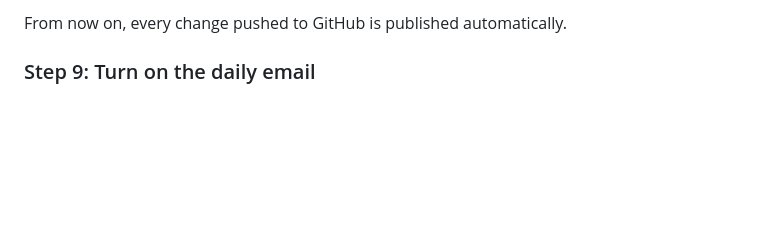
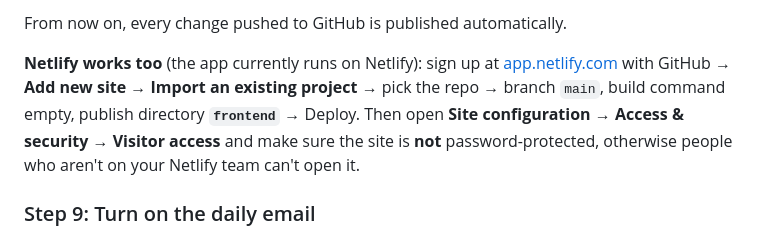
Before and after one commit to siddartmaddi/sunspectra-inventory, a Markdown page: README.md, the part around the change. GitHub-like rendering; blank space fills up the shorter version.

Commit message:
Document Netlify hosting and current deployment
Co-Authored-By: Claude Opus 5.5 (1M context) <noreply@anthropic.com>

```diff
--- a/README.md
+++ b/README.md
@@ -132,6 +132,12 @@ access key: without it the script answers `unauthorized`.
 6. Open it, enter your name and the access key. Done!
 
 From now on, every change pushed to GitHub is published automatically.
+
+**Netlify works too** (the app currently runs on Netlify): sign up at
+[app.netlify.com](https://app.netlify.com) with GitHub → **Add new site → Import an existing project**
+→ pick the repo → branch `main`, build command empty, publish directory **`frontend`** → Deploy.
+Then open **Site configuration → Access & security → Visitor access** and make sure the site is
+**not** password-protected, otherwise people who aren't on your Netlify team can't open it.
 
 ### Step 9: Turn on the daily email
 
```
Also changed, not shown: CLAUDE.md (+5 -2 lines).
